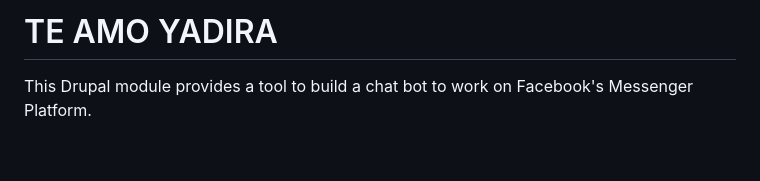
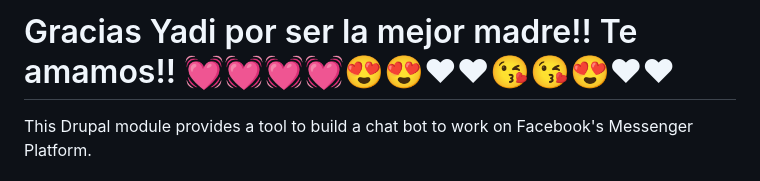
Before and after one commit to Miguelzamora13/fb_messenger_bot, a Markdown page: README.md, the part around the change. GitHub-like rendering; blank space fills up the shorter version.

```diff
--- a/README.md
+++ b/README.md
@@ -1,4 +1,4 @@
-# TE AMO YADIRA
+# Gracias Yadi por ser la mejor madre!! Te amamos!! 💓💓💓💓😍😍❤❤😘😘😍❤❤
 
 This Drupal module provides a tool to build a chat bot to work on Facebook's Messenger
 Platform.
```
